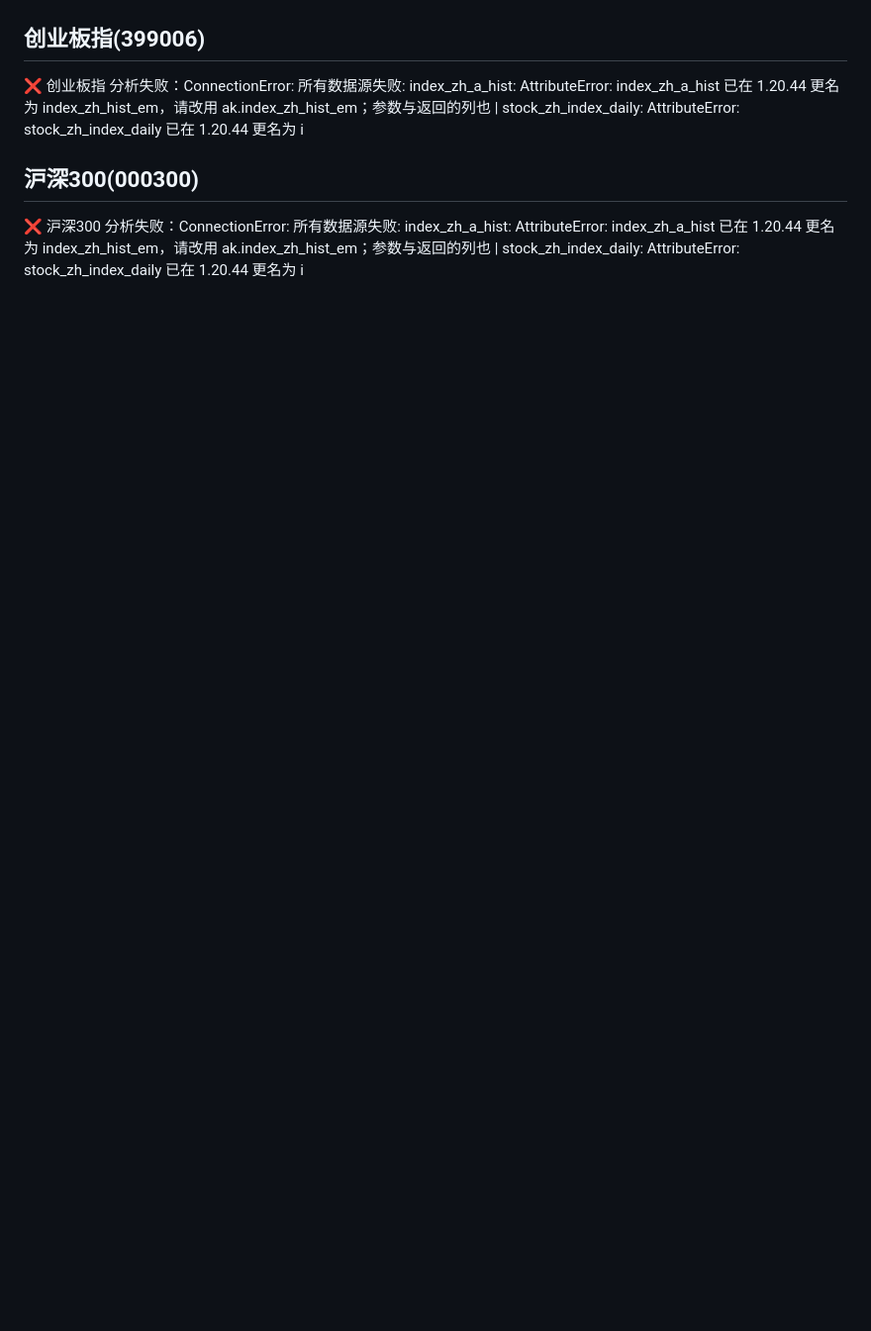
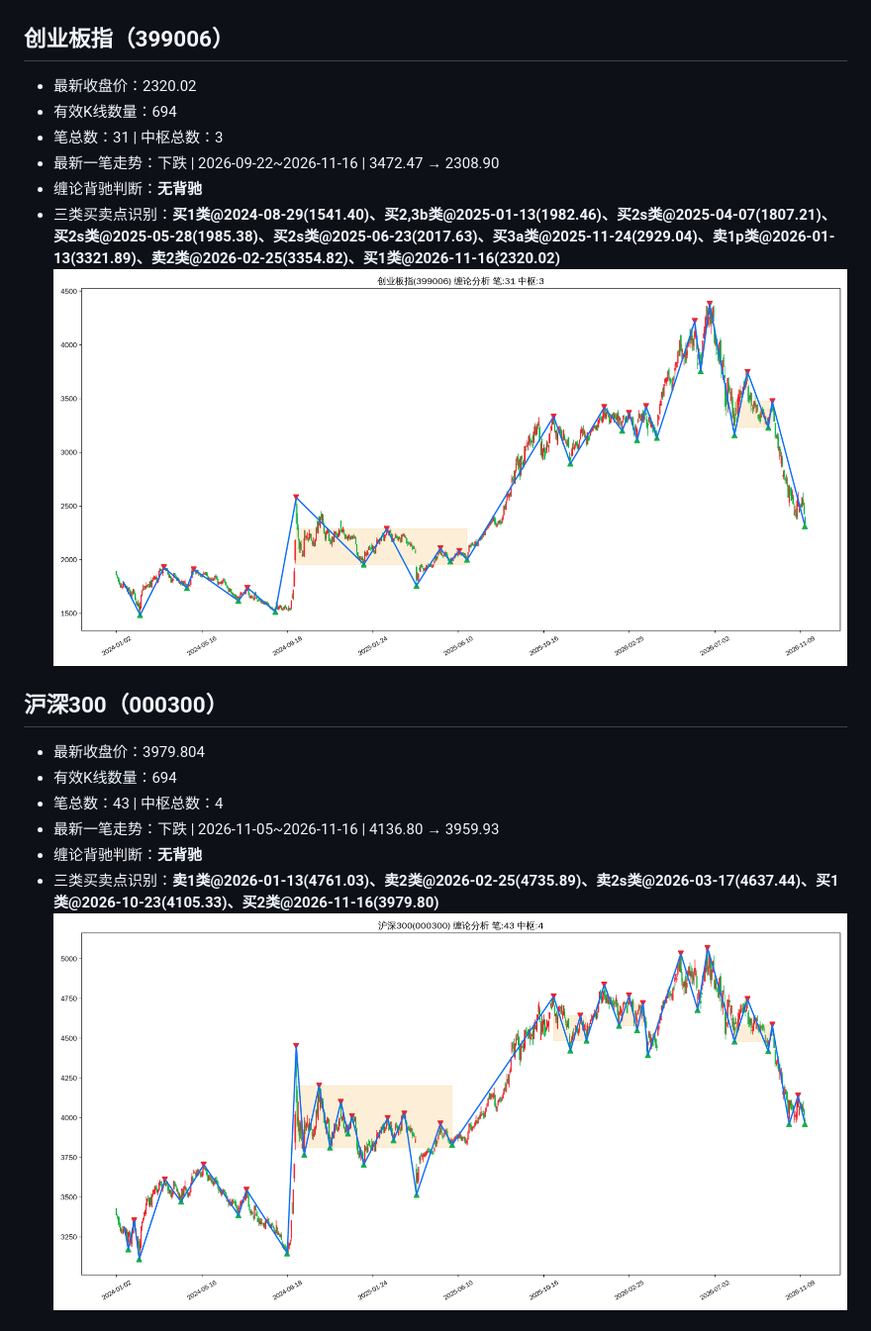
Before and after one commit to ghgzl/daily-stock-pro, a Markdown page: chan_report.md, the part around one of its changes. Shown at 99% size. Drawn GitHub-style; pictures changed too: chan_img/000300_沪深300.png, chan_img/399006_创业板指.png; blank space fills up the shorter version.

Commit message:
自动更新缠论日报与配图

```diff
--- a/chan_report.md
+++ b/chan_report.md
@@ -118,9 +118,21 @@
 - 三类买卖点识别：**卖1类@2025-10-09(13725.56)、卖2类@2025-10-30(13532.13)、卖1p类@2026-06-22(16372.50)、卖2类@2026-08-18(14622.50)、卖2s类@2026-09-22(13723.74)、买1类@2026-11-03(10876.99)**
 ![深证指数缠论图谱](chan_img/399001_深证指数.png)
 
-## 创业板指(399006)
-❌ 创业板指 分析失败：ConnectionError: 所有数据源失败: index_zh_a_hist: AttributeError: index_zh_a_hist 已在 1.20.44 更名为 index_zh_hist_em，请改用 ak.index_zh_hist_em；参数与返回的列也 | stock_zh_index_daily: AttributeError: stock_zh_index_daily 已在 1.20.44 更名为 i
+## 创业板指（399006）
+- 最新收盘价：2320.02
+- 有效K线数量：694
+- 笔总数：31 | 中枢总数：3
+- 最新一笔走势：下跌 | 2026-09-22~2026-11-16 | 3472.47 → 2308.90
+- 缠论背驰判断：**无背驰**
+- 三类买卖点识别：**买1类@2024-08-29(1541.40)、买2,3b类@2025-01-13(1982.46)、买2s类@2025-04-07(1807.21)、买2s类@2025-05-28(1985.38)、买2s类@2025-06-23(2017.63)、买3a类@2025-11-24(2929.04)、卖1p类@2026-01-13(3321.89)、卖2类@2026-02-25(3354.82)、买1类@2026-11-16(2320.02)**
+![创业板指缠论图谱](chan_img/399006_创业板指.png)
 
-## 沪深300(000300)
-❌ 沪深300 分析失败：ConnectionError: 所有数据源失败: index_zh_a_hist: AttributeError: index_zh_a_hist 已在 1.20.44 更名为 index_zh_hist_em，请改用 ak.index_zh_hist_em；参数与返回的列也 | stock_zh_index_daily: AttributeError: stock_zh_index_daily 已在 1.20.44 更名为 i
+## 沪深300（000300）
+- 最新收盘价：3979.804
+- 有效K线数量：694
+- 笔总数：43 | 中枢总数：4
+- 最新一笔走势：下跌 | 2026-11-05~2026-11-16 | 4136.80 → 3959.93
+- 缠论背驰判断：**无背驰**
+- 三类买卖点识别：**卖1类@2026-01-13(4761.03)、卖2类@2026-02-25(4735.89)、卖2s类@2026-03-17(4637.44)、买1类@2026-10-23(4105.33)、买2类@2026-11-16(3979.80)**
+![沪深300缠论图谱](chan_img/000300_沪深300.png)
 
```
Also changed, not shown: other parts of chan_report.md (+8 -2 lines), chan_img/000016_上证50.png.
